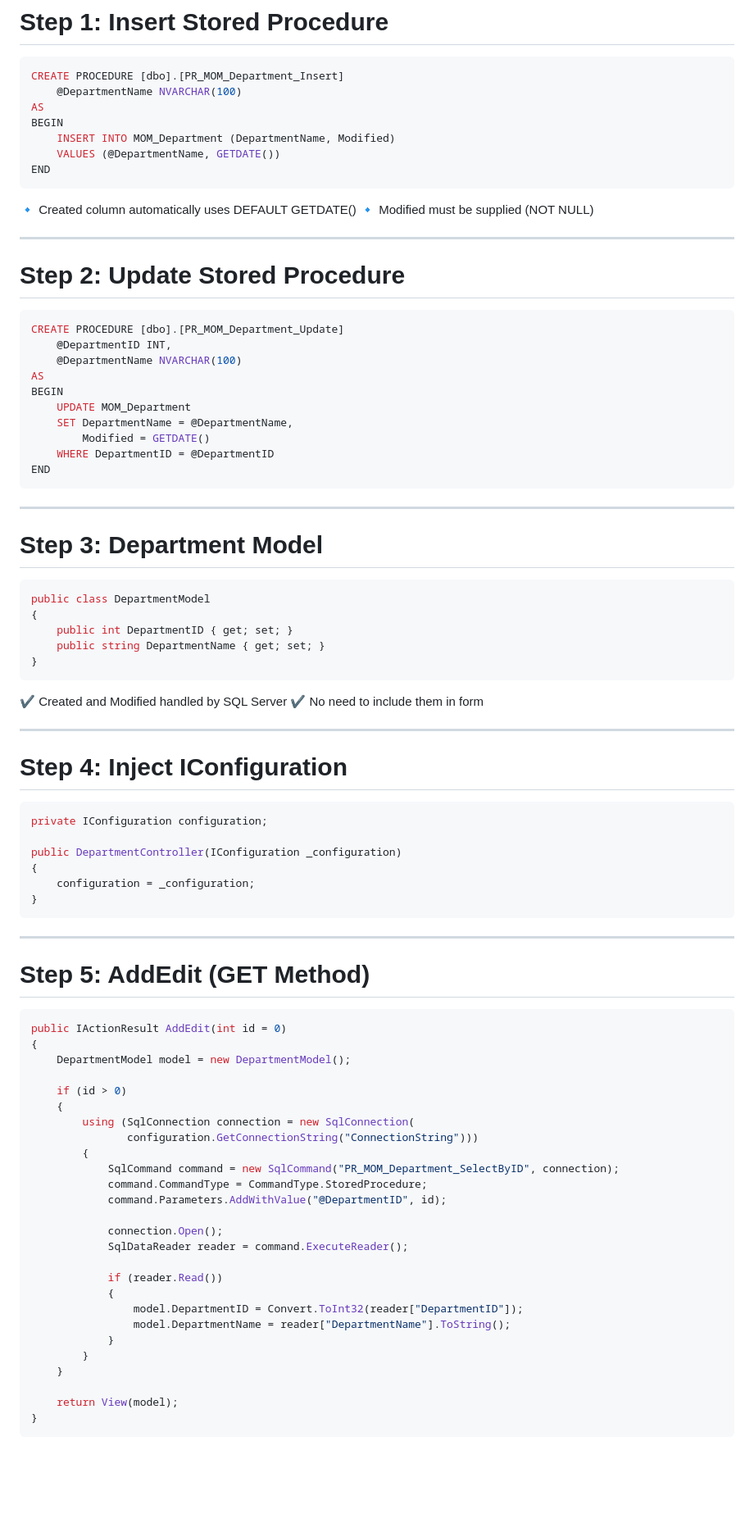
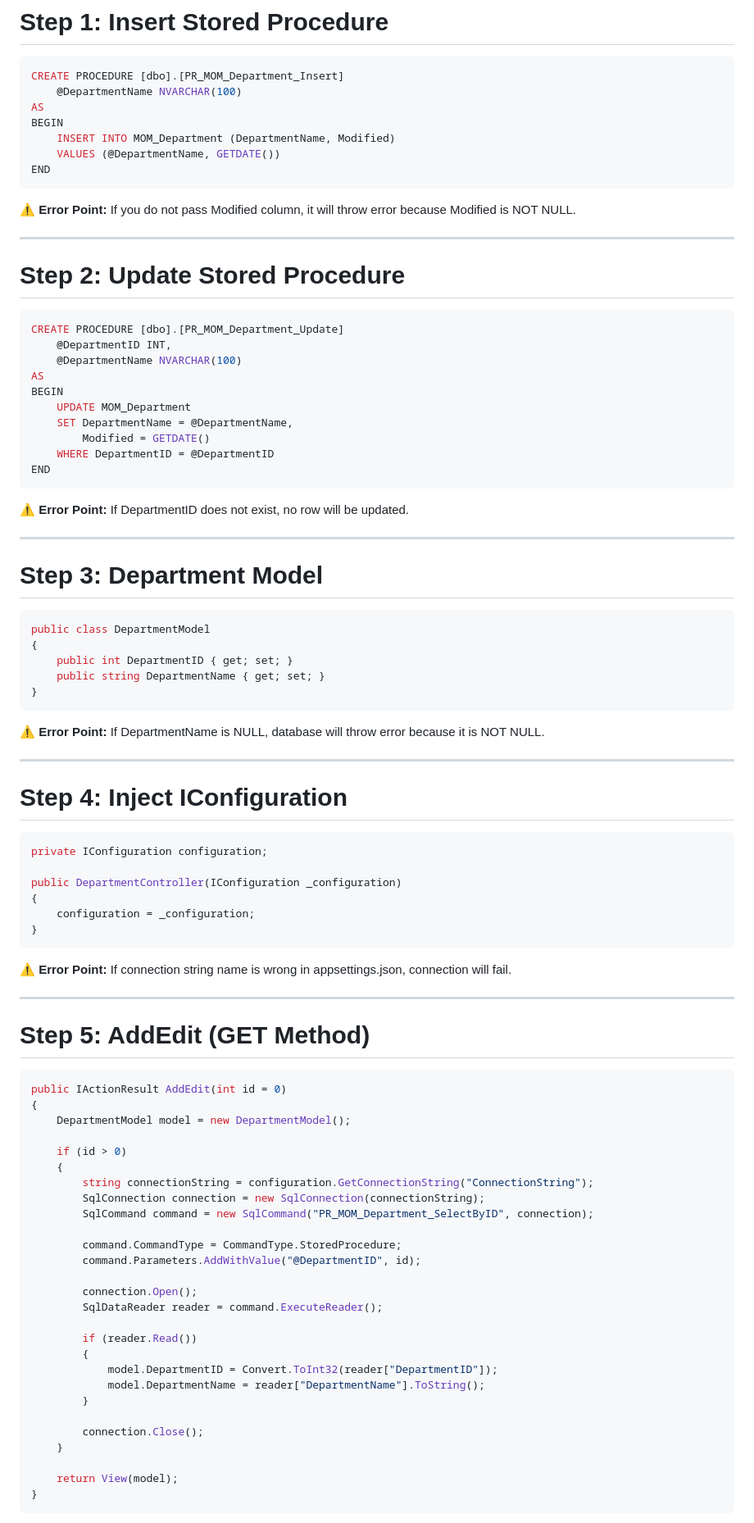
Before and after one commit to NimavatMansi-19/darshan-university-sem6, a Markdown page: TA_ASP.NET/Add_Edit.md, the part around one of its changes. Shown at 82% size. Drawn GitHub-style; blank space fills up the shorter version.

````diff
--- a/TA_ASP.NET/Add_Edit.md
+++ b/TA_ASP.NET/Add_Edit.md
@@ -43,8 +43,7 @@ BEGIN
 END
 ```
 
-🔹 Created column automatically uses DEFAULT GETDATE()
-🔹 Modified must be supplied (NOT NULL)
+⚠️ **Error Point:** If you do not pass Modified column, it will throw error because Modified is NOT NULL.
 
 ---
 
@@ -63,6 +62,8 @@ BEGIN
 END
 ```
 
+⚠️ **Error Point:** If DepartmentID does not exist, no row will be updated.
+
 ---
 
 # Step 3: Department Model
@@ -75,8 +76,7 @@ public class DepartmentModel
 }
 ```
 
-✔ Created and Modified handled by SQL Server
-✔ No need to include them in form
+⚠️ **Error Point:** If DepartmentName is NULL, database will throw error because it is NOT NULL.
 
 ---
 
@@ -91,6 +91,8 @@ public DepartmentController(IConfiguration _configuration)
 }
 ```
 
+⚠️ **Error Point:** If connection string name is wrong in appsettings.json, connection will fail.
+
 ---
 
 # Step 5: AddEdit (GET Method)
@@ -102,22 +104,23 @@ public IActionResult AddEdit(int id = 0)
 
     if (id > 0)
     {
-        using (SqlConnection connection = new SqlConnection(
-               configuration.GetConnectionString("ConnectionString")))
+        string connectionString = configuration.GetConnectionString("ConnectionString");
+        SqlConnection connection = new SqlConnection(connectionString);
+        SqlCommand command = new SqlCommand("PR_MOM_Department_SelectByID", connection);
+
+        command.CommandType = CommandType.StoredProcedure;
+        command.Parameters.AddWithValue("@DepartmentID", id);
+
+        connection.Open();
+        SqlDataReader reader = command.ExecuteReader();
+
+        if (reader.Read())
         {
-            SqlCommand command = new SqlCommand("PR_MOM_Department_SelectByID", connection);
-            command.CommandType = CommandType.StoredProcedure;
-            command.Parameters.AddWithValue("@DepartmentID", id);
+            model.DepartmentID = Convert.ToInt32(reader["DepartmentID"]);
+            model.DepartmentName = reader["DepartmentName"].ToString();
+        }
 
-            connection.Open();
-            SqlDataReader reader = command.ExecuteReader();
-
-            if (reader.Read())
-            {
-                model.DepartmentID = Convert.ToInt32(reader["DepartmentID"]);
-                model.DepartmentName = reader["DepartmentName"].ToString();
-            }
-        }
+        connection.Close();
     }
 
     return View(model);
````
Also changed, not shown: other parts of TA_ASP.NET/Add_Edit.md (+56 -68 lines).
